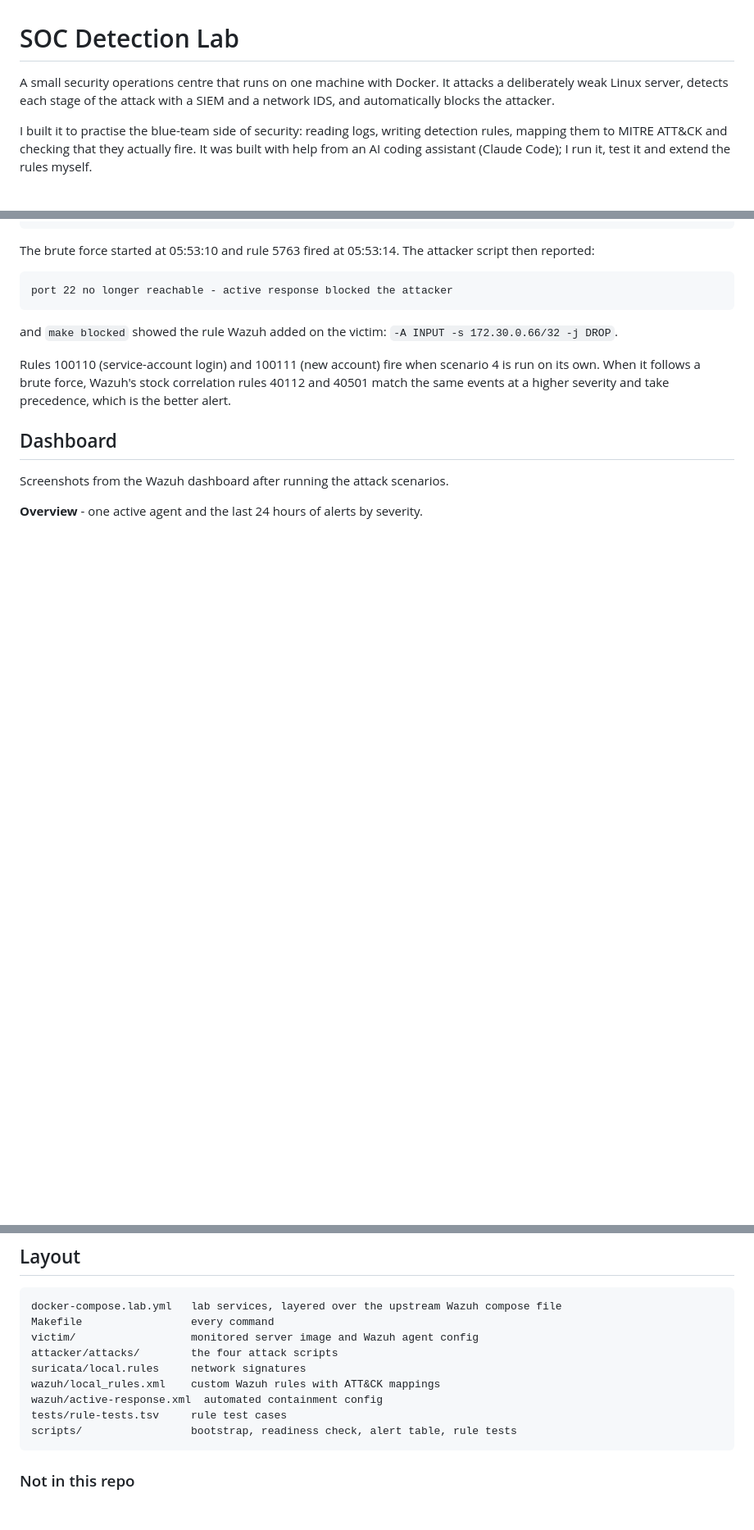
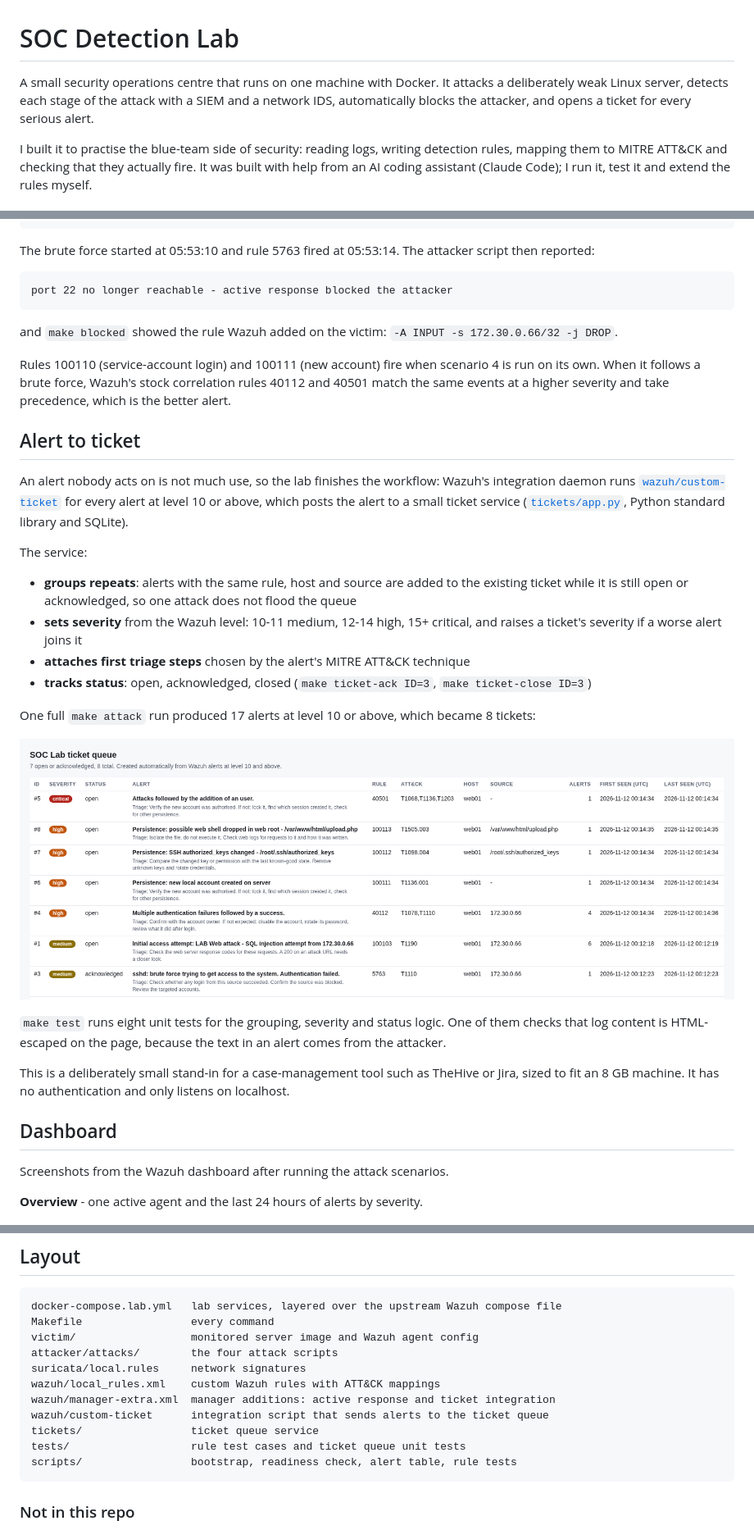
Before and after one commit to Par1sit3/soc-detection-lab, a Markdown page: README.md, 3 parts joined by grey strips. Shown at 82% size. Drawn GitHub-style; pictures changed too: docs/screenshots/ticket-queue.png (added); blank space fills up the shorter version.

````diff
--- a/README.md
+++ b/README.md
@@ -1,6 +1,6 @@
 # SOC Detection Lab
 
-A small security operations centre that runs on one machine with Docker. It attacks a deliberately weak Linux server, detects each stage of the attack with a SIEM and a network IDS, and automatically blocks the attacker.
+A small security operations centre that runs on one machine with Docker. It attacks a deliberately weak Linux server, detects each stage of the attack with a SIEM and a network IDS, automatically blocks the attacker, and opens a ticket for every serious alert.
 
 I built it to practise the blue-team side of security: reading logs, writing detection rules, mapping them to MITRE ATT&CK and checking that they actually fire. It was built with help from an AI coding assistant (Claude Code); I run it, test it and extend the rules myself.
 
@@ -88,6 +92,25 @@ port 22 no longer reachable - active response blocked the attacker
 and `make blocked` showed the rule Wazuh added on the victim: `-A INPUT -s 172.30.0.66/32 -j DROP`.
 
 Rules 100110 (service-account login) and 100111 (new account) fire when scenario 4 is run on its own. When it follows a brute force, Wazuh's stock correlation rules 40112 and 40501 match the same events at a higher severity and take precedence, which is the better alert.
+
+## Alert to ticket
+
+An alert nobody acts on is not much use, so the lab finishes the workflow: Wazuh's integration daemon runs [`wazuh/custom-ticket`](wazuh/custom-ticket) for every alert at level 10 or above, which posts the alert to a small ticket service ([`tickets/app.py`](tickets/app.py), Python standard library and SQLite).
+
+The service:
+
+- **groups repeats**: alerts with the same rule, host and source are added to the existing ticket while it is still open or acknowledged, so one attack does not flood the queue
+- **sets severity** from the Wazuh level: 10-11 medium, 12-14 high, 15+ critical, and raises a ticket's severity if a worse alert joins it
+- **attaches first triage steps** chosen by the alert's MITRE ATT&CK technique
+- **tracks status**: open, acknowledged, closed (`make ticket-ack ID=3`, `make ticket-close ID=3`)
+
+One full `make attack` run produced 17 alerts at level 10 or above, which became 8 tickets:
+
+![Ticket queue showing eight tickets created from the attack run](docs/screenshots/ticket-queue.png)
+
+`make test` runs eight unit tests for the grouping, severity and status logic. One of them checks that log content is HTML-escaped on the page, because the text in an alert comes from the attacker.
+
+This is a deliberately small stand-in for a case-management tool such as TheHive or Jira, sized to fit an 8 GB machine. It has no authentication and only listens on localhost.
 
 ## Dashboard
 
@@ -145,8 +168,10 @@ victim/                  monitored server image and Wazuh agent config
 attacker/attacks/        the four attack scripts
 suricata/local.rules     network signatures
 wazuh/local_rules.xml    custom Wazuh rules with ATT&CK mappings
-wazuh/active-response.xml  automated containment config
-tests/rule-tests.tsv     rule test cases
+wazuh/manager-extra.xml  manager additions: active response and ticket integration
+wazuh/custom-ticket      integration script that sends alerts to the ticket queue
+tickets/                 ticket queue service
+tests/                   rule test cases and ticket queue unit tests
 scripts/                 bootstrap, readiness check, alert table, rule tests
 ```
 
````
Also changed, not shown: other parts of README.md (+6 -2 lines), 11 other files.
